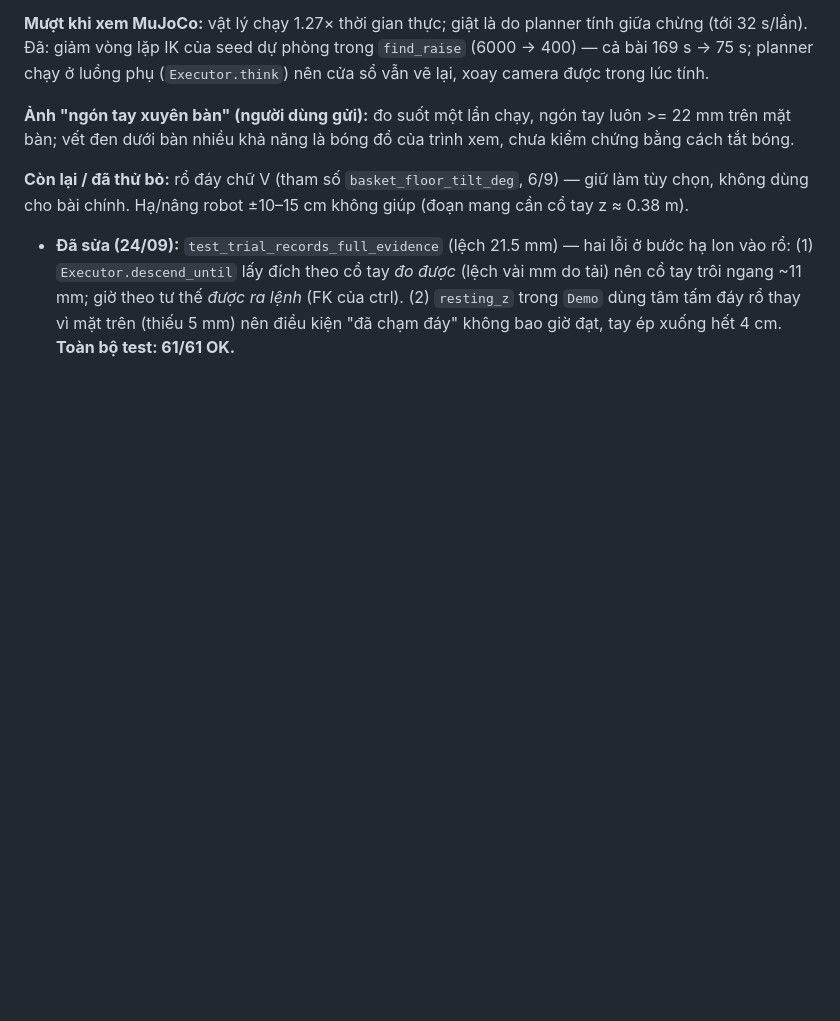
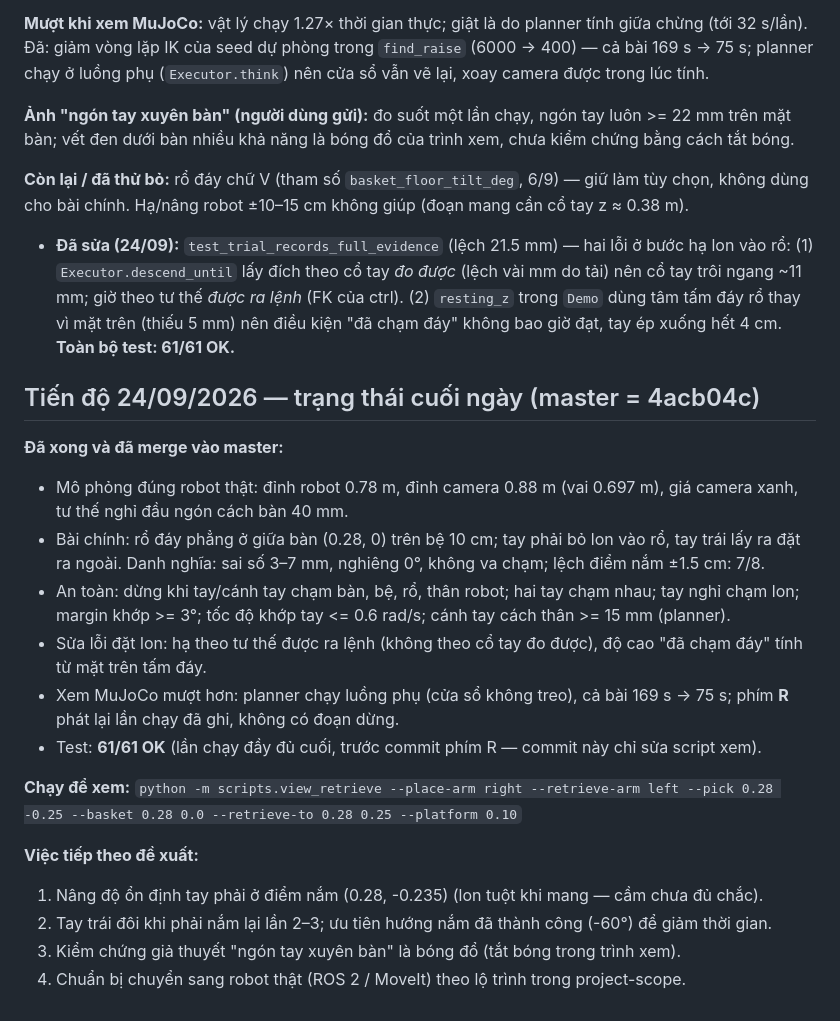
Before and after one commit to chutuanviet1302/openarm-rh56-pick-place, a Markdown page: context_project.md, the part around the change. Rendered like a GitHub page; blank space fills up the shorter version.

```diff
--- a/context_project.md
+++ b/context_project.md
@@ -416,3 +416,22 @@ Bố trí xoay đế (-100°/+40°, tách 0.06 m) của buổi sáng KHÔNG kh
 
 **Còn lại / đã thử bỏ:** rổ đáy chữ V (tham số `basket_floor_tilt_deg`, 6/9) — giữ làm tùy chọn, không dùng cho bài chính. Hạ/nâng robot ±10–15 cm không giúp (đoạn mang cần cổ tay z ≈ 0.38 m).
 - **Đã sửa (24/09):** `test_trial_records_full_evidence` (lệch 21.5 mm) — hai lỗi ở bước hạ lon vào rổ: (1) `Executor.descend_until` lấy đích theo cổ tay *đo được* (lệch vài mm do tải) nên cổ tay trôi ngang ~11 mm; giờ theo tư thế *được ra lệnh* (FK của ctrl). (2) `resting_z` trong `Demo` dùng tâm tấm đáy rổ thay vì mặt trên (thiếu 5 mm) nên điều kiện "đã chạm đáy" không bao giờ đạt, tay ép xuống hết 4 cm. **Toàn bộ test: 61/61 OK.**
+
+## Tiến độ 24/09/2026 — trạng thái cuối ngày (master = 4acb04c)
+
+**Đã xong và đã merge vào master:**
+- Mô phỏng đúng robot thật: đỉnh robot 0.78 m, đỉnh camera 0.88 m (vai 0.697 m), giá camera xanh, tư thế nghỉ đầu ngón cách bàn 40 mm.
+- Bài chính: rổ đáy phẳng ở giữa bàn (0.28, 0) trên bệ 10 cm; tay phải bỏ lon vào rổ, tay trái lấy ra đặt ra ngoài. Danh nghĩa: sai số 3–7 mm, nghiêng 0°, không va chạm; lệch điểm nắm ±1.5 cm: 7/8.
+- An toàn: dừng khi tay/cánh tay chạm bàn, bệ, rổ, thân robot; hai tay chạm nhau; tay nghỉ chạm lon; margin khớp >= 3°; tốc độ khớp tay <= 0.6 rad/s; cánh tay cách thân >= 15 mm (planner).
+- Sửa lỗi đặt lon: hạ theo tư thế được ra lệnh (không theo cổ tay đo được), độ cao "đã chạm đáy" tính từ mặt trên tấm đáy.
+- Xem MuJoCo mượt hơn: planner chạy luồng phụ (cửa sổ không treo), cả bài 169 s -> 75 s; phím **R** phát lại lần chạy đã ghi, không có đoạn dừng.
+- Test: **61/61 OK** (lần chạy đầy đủ cuối, trước commit phím R — commit này chỉ sửa script xem).
+
+**Chạy để xem:**
+`python -m scripts.view_retrieve --place-arm right --retrieve-arm left --pick 0.28 -0.25 --basket 0.28 0.0 --retrieve-to 0.28 0.25 --platform 0.10`
+
+**Việc tiếp theo đề xuất:**
+1. Nâng độ ổn định tay phải ở điểm nắm (0.28, -0.235) (lon tuột khi mang — cầm chưa đủ chắc).
+2. Tay trái đôi khi phải nắm lại lần 2–3; ưu tiên hướng nắm đã thành công (-60°) để giảm thời gian.
+3. Kiểm chứng giả thuyết "ngón tay xuyên bàn" là bóng đổ (tắt bóng trong trình xem).
+4. Chuẩn bị chuyển sang robot thật (ROS 2 / MoveIt) theo lộ trình trong project-scope.
```
Also changed, not shown: architecture.md (added, +338 -0 lines).
